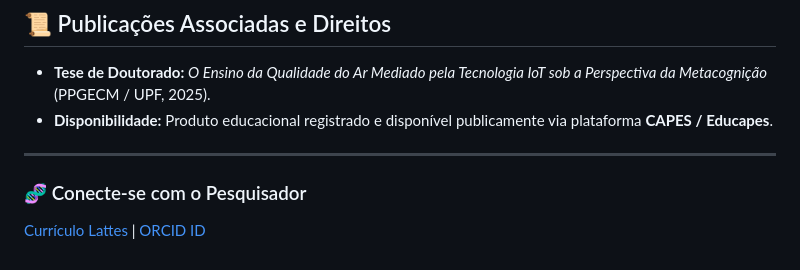
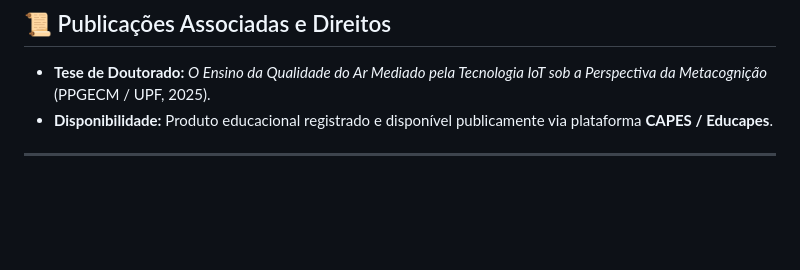
Before and after one commit to fabiobrezolin/brezobomba, a Markdown page: README.md, the part around the change. Drawn GitHub-style; blank space fills up the shorter version.

```diff
--- a/README.md
+++ b/README.md
@@ -58,5 +58,3 @@ Os resultados científicos demonstraram que a mediação física do dispositivo
 *   **Disponibilidade:** Produto educacional registrado e disponível publicamente via plataforma **CAPES / Educapes**.
 
 ---
-### 🧬 Conecte-se com o Pesquisador
-[Currículo Lattes](http://cnpq.br) | [ORCID ID](https://orcid.org)
```
